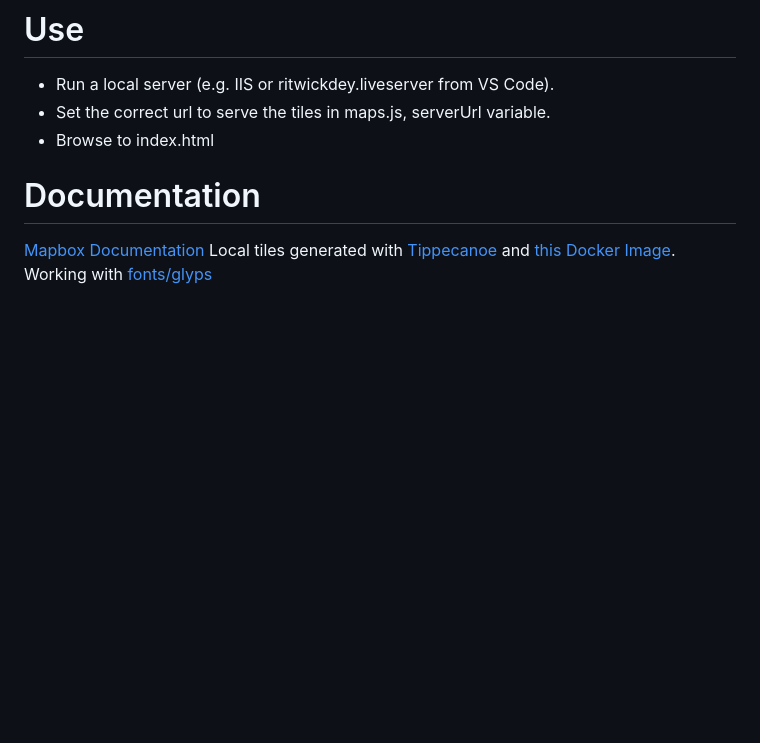
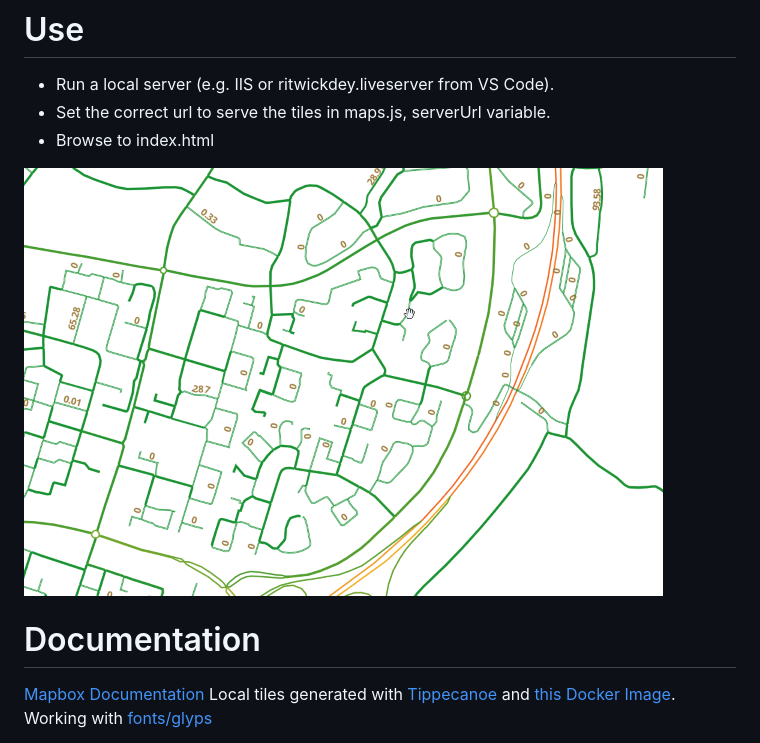
Before and after one commit to maartenderijk/webmapping, a Markdown page: README.md, the part around the change. GitHub-like rendering; pictures changed too: static/mapbox.png; blank space fills up the shorter version.

Commit message:
screenshot in readme

```diff
--- a/README.md
+++ b/README.md
@@ -6,6 +6,8 @@ Testing mapbox gl client without API key
 - Set the correct url to serve the tiles in maps.js, serverUrl variable.
 - Browse to index.html
 
+![Example](https://github.com/maartenderijk/webmapping/blob/master/static/mapbox.png?raw=true)
+
 # Documentation
 [Mapbox Documentation](https://docs.mapbox.com/mapbox-gl-js/)
 Local tiles generated with [Tippecanoe](https://github.com/mapbox/tippecanoe) and [this Docker Image](https://hub.docker.com/r/klokantech/tippecanoe).
```
